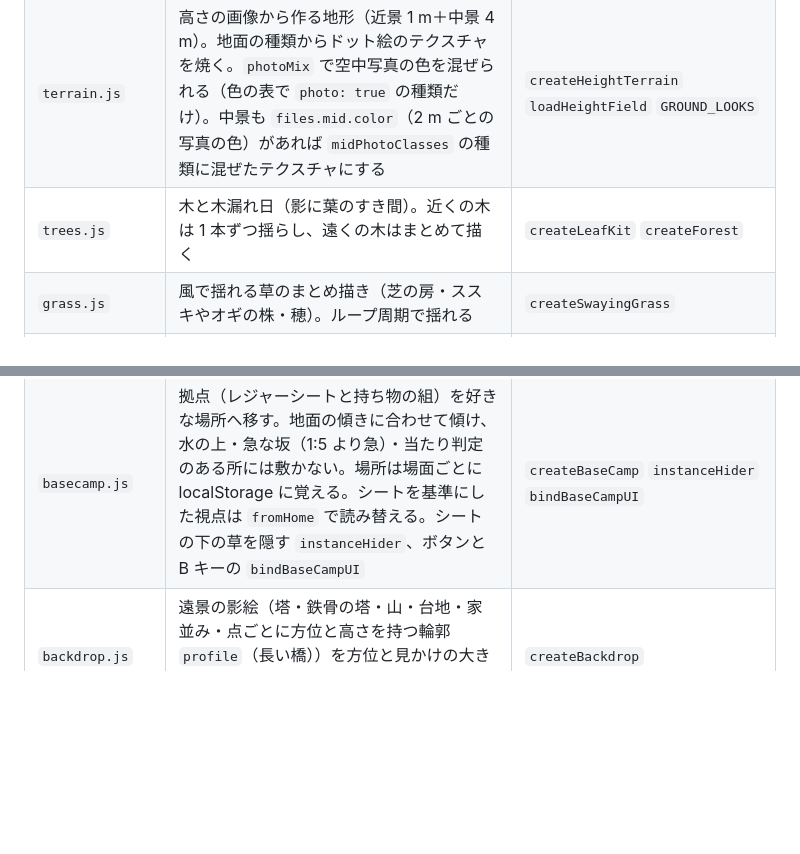
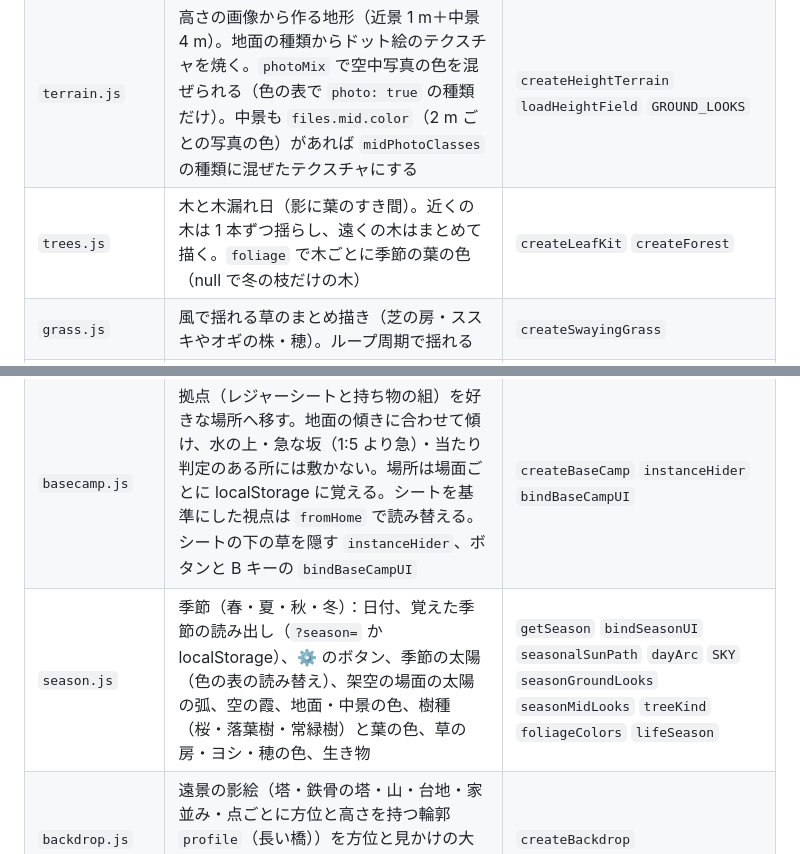
Before and after one commit to Jumpei-Ishihara/picnic-site, a Markdown page: engine/README.md, 2 parts joined by grey strips. GitHub-like rendering; blank space fills up the shorter version.

```diff
--- a/engine/README.md
+++ b/engine/README.md
@@ -21,10 +21,11 @@ cd ~/picnic-site && python3 -m http.server 8790
 | `time-of-day.js` | 太陽と環境光、時刻キーフレームの連続補間。`sunPath` を渡すと実際の太陽・月を使い、`setShadowCenter` で影の範囲をカメラに追従させる | `createLights` `createTimeOfDay` `DEFAULT_TOD_KEYS` |
 | `sun.js` | 実際の太陽・月の位置（日付・緯度経度・時刻から）、方位と場面の向きの変換 | `createSunPath` `solarPosition` `lunarPosition` `bearingToDir` |
 | `terrain.js` | 高さの画像から作る地形（近景 1 m＋中景 4 m）。地面の種類からドット絵のテクスチャを焼く。`photoMix` で空中写真の色を混ぜられる（色の表で `photo: true` の種類だけ）。中景も `files.mid.color`（2 m ごとの写真の色）があれば `midPhotoClasses` の種類に混ぜたテクスチャにする | `createHeightTerrain` `loadHeightField` `GROUND_LOOKS` |
-| `trees.js` | 木と木漏れ日（影に葉のすき間）。近くの木は 1 本ずつ揺らし、遠くの木はまとめて描く | `createLeafKit` `createForest` |
+| `trees.js` | 木と木漏れ日（影に葉のすき間）。近くの木は 1 本ずつ揺らし、遠くの木はまとめて描く。`foliage` で木ごとに季節の葉の色（null で冬の枝だけの木） | `createLeafKit` `createForest` |
 | `grass.js` | 風で揺れる草のまとめ描き（芝の房・ススキやオギの株・穂）。ループ周期で揺れる | `createSwayingGrass` |
 | `structures.js` | 数値から組み立てる構造物：トラス橋・桁橋・橋脚、送電鉄塔と電線（たるみつき）、家並み（まとめ描き。`thinFrom` より先は遠いほど間引く）、窓の模様と夜の窓明かり、大観覧車（遠くでも消えないよう 1 ドットの線と点でも描く） | `createBridge` `createPowerLines` `pylonGeometry` `createHouses` `windowTextures` `createFerrisWheel` `GeoBuilder` |
 | `basecamp.js` | 拠点（レジャーシートと持ち物の組）を好きな場所へ移す。地面の傾きに合わせて傾け、水の上・急な坂（1:5 より急）・当たり判定のある所には敷かない。場所は場面ごとに localStorage に覚える。シートを基準にした視点は `fromHome` で読み替える。シートの下の草を隠す `instanceHider`、ボタンと B キーの `bindBaseCampUI` | `createBaseCamp` `instanceHider` `bindBaseCampUI` |
+| `season.js` | 季節（春・夏・秋・冬）：日付、覚えた季節の読み出し（`?season=` か localStorage）、⚙️ のボタン、季節の太陽（色の表の読み替え）、架空の場面の太陽の弧、空の霞、地面・中景の色、樹種（桜・落葉樹・常緑樹）と葉の色、草の房・ヨシ・穂の色、生き物 | `getSeason` `bindSeasonUI` `seasonalSunPath` `dayArc` `SKY` `seasonGroundLooks` `seasonMidLooks` `treeKind` `foliageColors` `lifeSeason` |
 | `backdrop.js` | 遠景の影絵（塔・鉄骨の塔・山・台地・家並み・点ごとに方位と高さを持つ輪郭 `profile`（長い橋））を方位と見かけの大きさを合わせて立てる。時間帯と逆光で色を変える | `createBackdrop` |
 | `collision.js` | 円（プレイヤー）と四角・円の当たり判定、障害物を避ける経路探索（A*） | `createCollider` `circleRect` `findPath` |
 | `water.js` | ドット絵の水面（旧版の作り方：細かく強い波、波で歪む反射、屈折で見せる川底、深さで変わる水の色、川底の光、岸の泡、きらめきの筋、波紋）。広い川向けに `shape`（水際の形）・`depthBounds`・`clarity`（濁り）・`waveFade`（遠くの波で反射を乱さない） | `createPixelWater` |
```
Also changed, not shown: README.md (+1 -0 lines), docs/SPEC.md (+29 -4 lines), docs/seasons.png (added), 10 other files.
